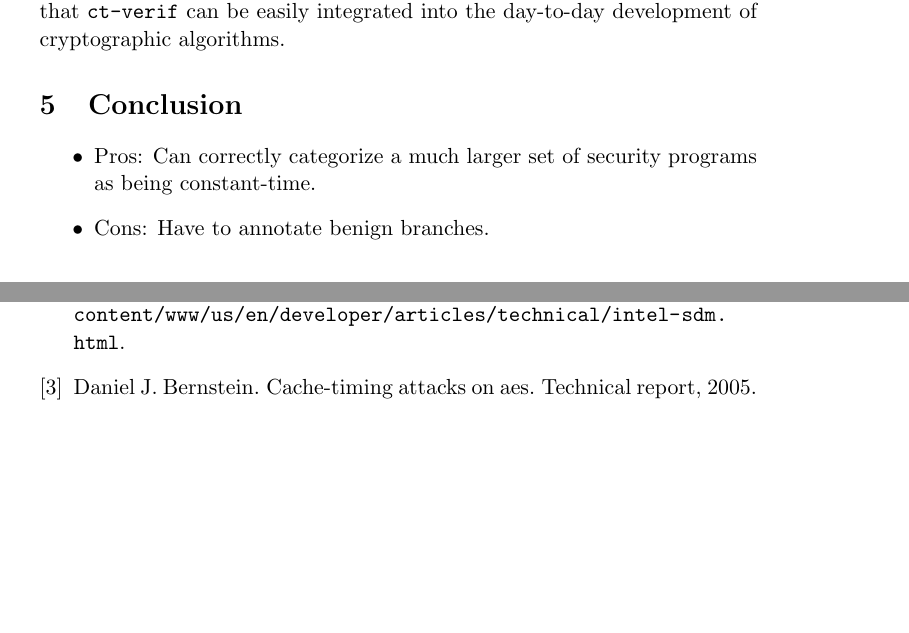
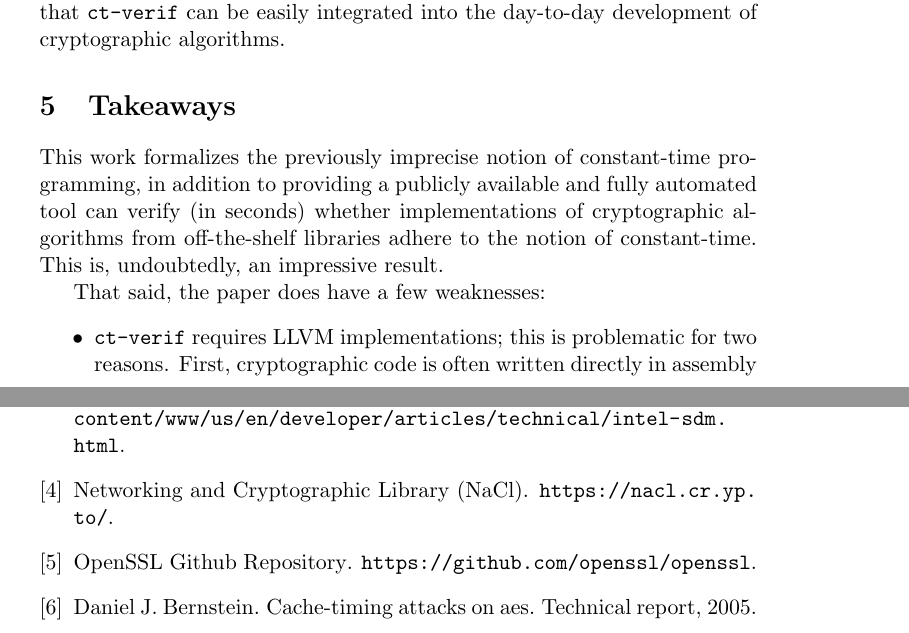
Before and after one commit to mayyxeng/cs-550, a LaTeX document (project/report/template.tex, which reads project/report/biblio.bib, project/report/conclusion.tex): two parts of pages 4 and 5 of 5 before the commit and two parts of pages 4 and 5 of 6 after it, joined at a grey line, cut so that both start at the same text, the shorter picture padded with empty space. Compiled offline with pdfLaTeX.

Commit message:
Pass over conclusion

```diff
--- a/project/report/biblio.bib
+++ b/project/report/biblio.bib
@@ -28,0 +35 @@
+@misc{openssl,
@@ -28,0 +47,2 @@
+@misc{nacl,
+  title = {{Networking and Cryptographic Library (NaCl)}},
--- a/project/report/conclusion.tex
+++ b/project/report/conclusion.tex
@@ -1,7 +1,11 @@
-\section{Conclusion}
+\section{Takeaways}
 
-% Recall  briefly what the paper achieves, and how it is new. Express your critical skil on the paper and explain what you think are the strong and weak points of the paper. Also tell how you could potentially use the paper's results in your future project. You can also suggest further work or extensions to the paper.
+This work formalizes the previously imprecise notion of constant-time programming, in addition to providing a publicly available and fully automated tool can verify (in seconds) whether implementations of cryptographic algorithms from off-the-shelf libraries adhere to the notion of constant-time.
+This is, undoubtedly, an impressive result.
 
+That said, the paper does have a few weaknesses:
 \begin{itemize}
-  \item Pros: Can correctly categorize a much larger set of security programs as being constant-time.
-  \item Cons: Have to annotate benign branches.
+	\item \texttt{ct-verif} requires LLVM implementations; this is problematic for two reasons.
+	First, cryptographic code is often written directly in assembly due to the performance benefits. For instance, Vale~\cite{vale} demonstrates that OpenSSL assembly implementations outperform their C counterparts by up to 50\%.
+	Second, verifying that LLVM code runs in constant-time does not guarantee that the executable runs in constant time~\cite{KaufmannPVV16}. To the authors' credit, they do discuss such scenarios.
+	\item The formalization of constant-time as presented by the papers is significantly weakened by the advent of micro-architectural attacks (~\cite{meltdown,spectre}). To be fair to the authors, such attacks became popular after their paper was published. Further, one could argue that such attacks are not a property of the implementation per-se, and are a menace that the underlying hardware/operating system must tackle.
```
Also changed, not shown: project/report/biblio.bib (30 more changed lines), project/report/conclusion.tex (4 more changed lines).
